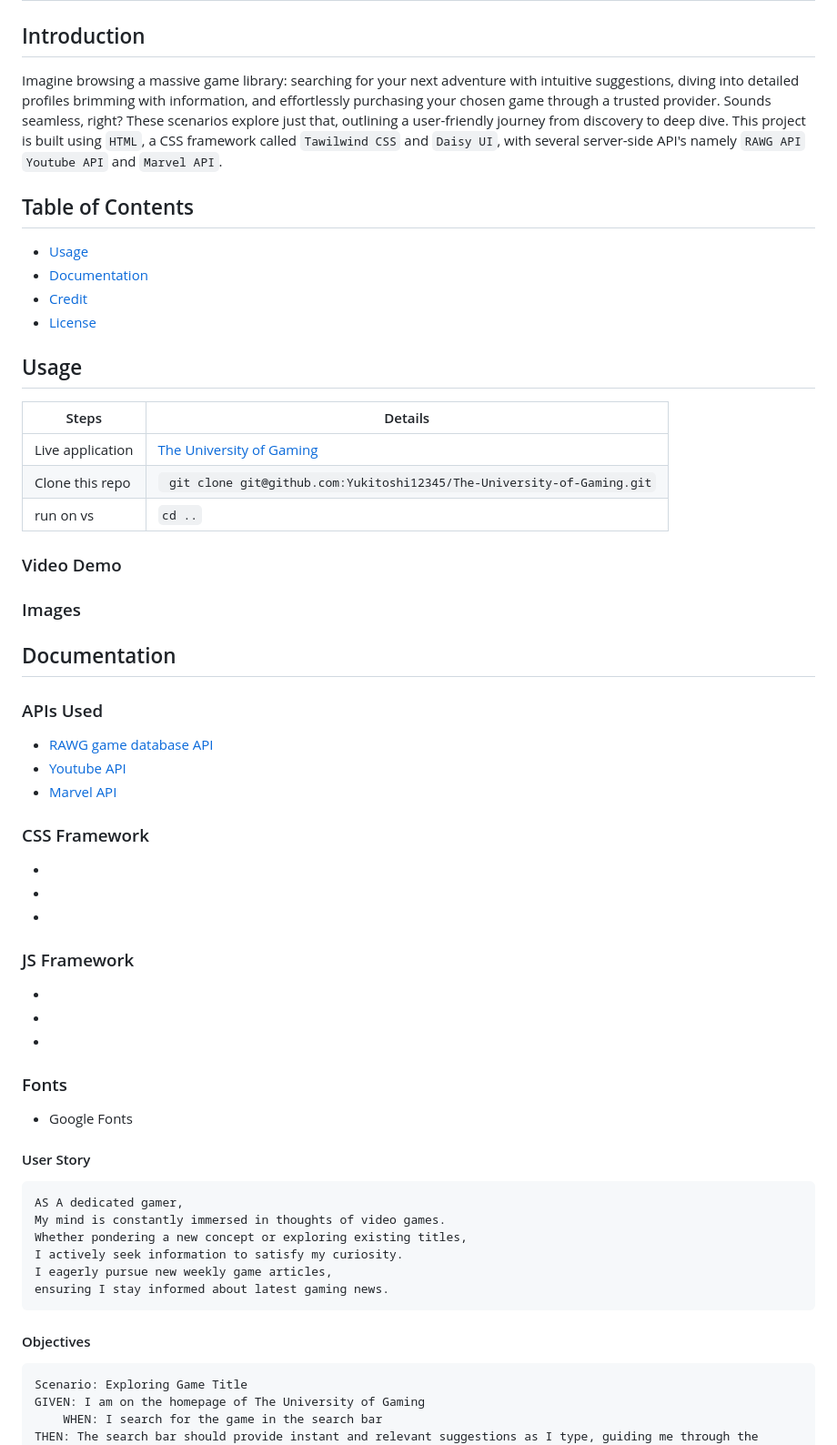
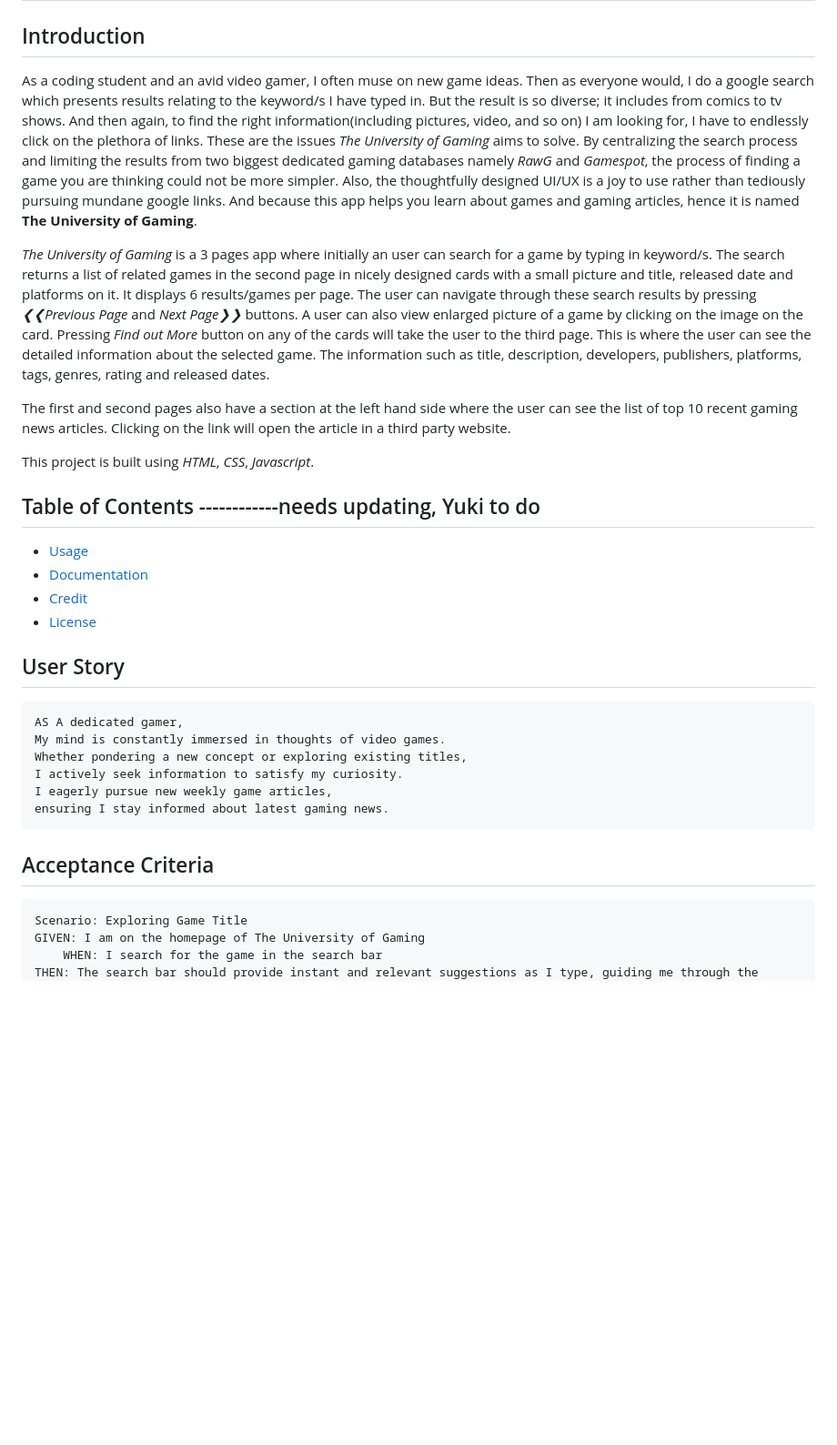
Before and after one commit to Yukitoshi12345/From-Pixel-to-Purchase, a Markdown page: README.md, the part around one of its changes. Shown at 91% size. Drawn GitHub-style; blank space fills up the shorter version.

````diff
--- a/README.md
+++ b/README.md
@@ -4,55 +4,25 @@
 # The University of Gaming
 
 ## Introduction
-Imagine browsing a massive game library: searching for your next adventure with intuitive suggestions, diving into detailed profiles brimming with information, and effortlessly purchasing your chosen game through a trusted provider. Sounds seamless, right? These scenarios explore just that, outlining a user-friendly journey from discovery to deep dive.
-This project is built using `HTML`, a CSS framework called `Tawilwind CSS` and `Daisy UI`, with several server-side API's namely `RAWG API` `Youtube API` and `Marvel API`.
+
+As a coding student and an avid video gamer, I often muse on new game ideas. Then as everyone would, I do a google search which presents results relating to the keyword/s I have typed in. But the result is so diverse; it includes from comics to tv shows. And then again, to find the right information(including pictures, video, and so on) I am looking for, I have to endlessly click on the plethora of links. These are the issues *The University of Gaming* aims to solve. By centralizing the search process and limiting the results from two biggest dedicated gaming databases namely *RawG* and *Gamespot*, the process of finding a game you are thinking could not be more simpler. Also, the thoughtfully designed UI/UX is a joy to use rather than tediously pursuing mundane google links. And because this app helps you learn about games and gaming articles, hence it is named **The University of Gaming**.
+
+*The University of Gaming* is a 3 pages app where initially an user can search for a game by typing in keyword/s. The search returns a list of related games in the second page in nicely designed cards with a small picture and title, released date and platforms on it. It displays 6 results/games per page. The user can navigate through these search results by pressing *❮❮Previous Page* and *Next Page❯❯* buttons. A user can also view enlarged picture of a game by clicking on the image on the card. Pressing *Find out More* button on any of the cards will take the user to the third page. This is where the user can see the detailed information about the selected game. The information such as title, description, developers, publishers, platforms, tags, genres, rating and released dates.
+
+The first and second pages also have a section at the left hand side where the user can see the list of top 10 recent gaming news articles. Clicking on the link will open the article in a third party website.
+
+This project is built using *HTML*, *CSS*, *Javascript*.
 
 
 
-## Table of Contents
+## Table of Contents ------------needs updating, Yuki to do
 
 - [Usage](#Usage)
 - [Documentation](#Documentation)
 - [Credit](#Credit)
 - [License](#license)
 
-
-## Usage
-
-| Steps                | Details                                                                  |
-| -------------------- | ------------------------------------------------------------------------ |
-| Live application |  [The University of Gaming](https://yukitoshi12345.github.io/The-University-of-Gaming/)                                                           |
-| Clone this repo      | ` git clone git@github.com:Yukitoshi12345/The-University-of-Gaming.git` |
-| run on vs | ` cd .. `                                                           |
-
-
-
-### Video Demo
-
-### Images
-
-## Documentation
-
-### APIs Used
-- [RAWG game database API](https://rawg.io/apidocs)
-- [Youtube API](https://developers.google.com/youtube/v3)
-- [Marvel API](https://developer.marvel.com/)
-
-### CSS Framework
--
--
--
-### JS Framework
--
--
--
-### Fonts
-- Google Fonts
-
-
-
-
-#### User Story
+## User Story
 ```md
 AS A dedicated gamer,
 My mind is constantly immersed in thoughts of video games.
@@ -62,7 +32,7 @@ I eagerly pursue new weekly game articles,
 ensuring I stay informed about latest gaming news.
 ```
 
-#### Objectives
+## Acceptance Criteria
 ```md
 Scenario: Exploring Game Title
 GIVEN: I am on the homepage of The University of Gaming
````
Also changed, not shown: other parts of README.md (+65 -14 lines), assets/screenshots/articles.png (added), assets/screenshots/ls.png (added), 6 other files.
